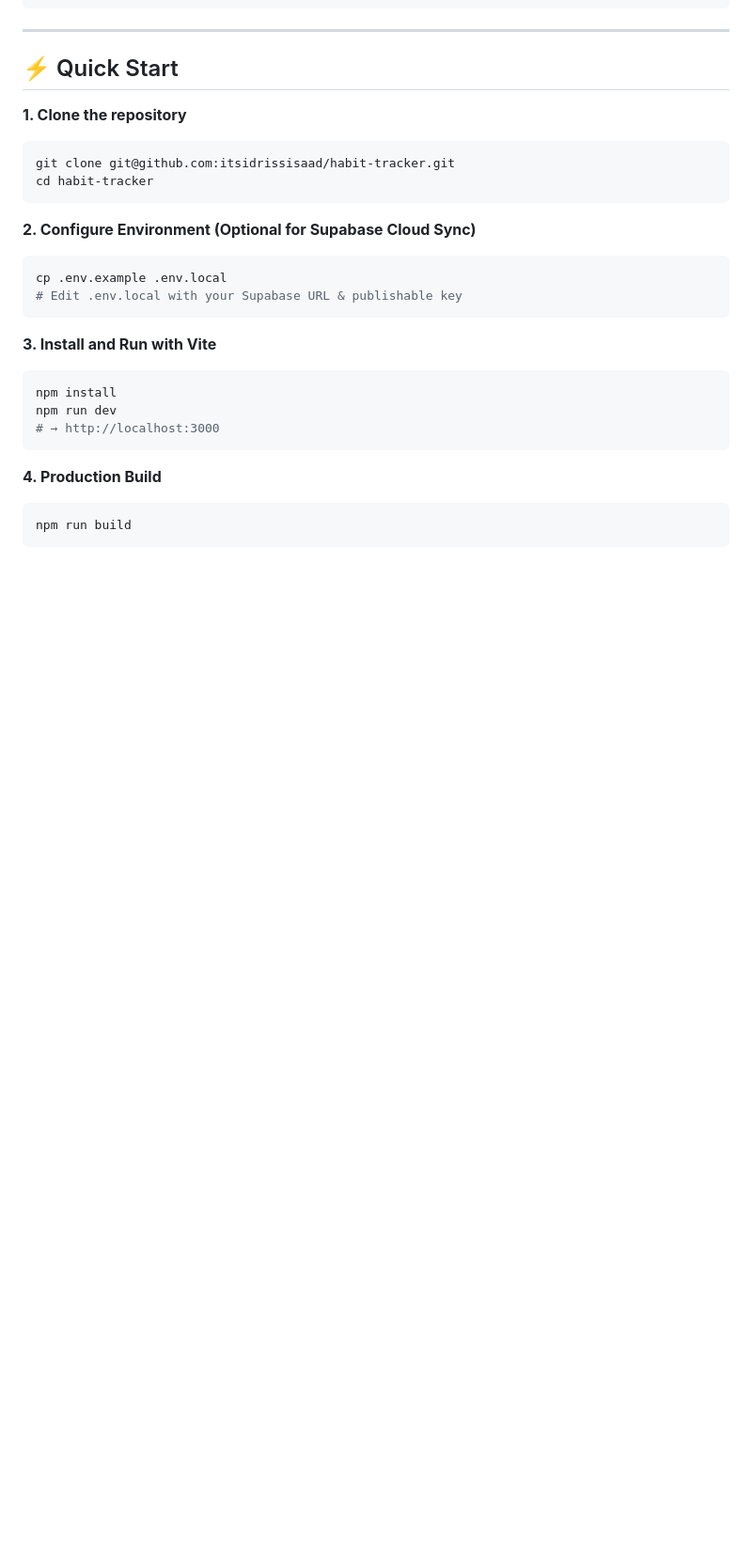
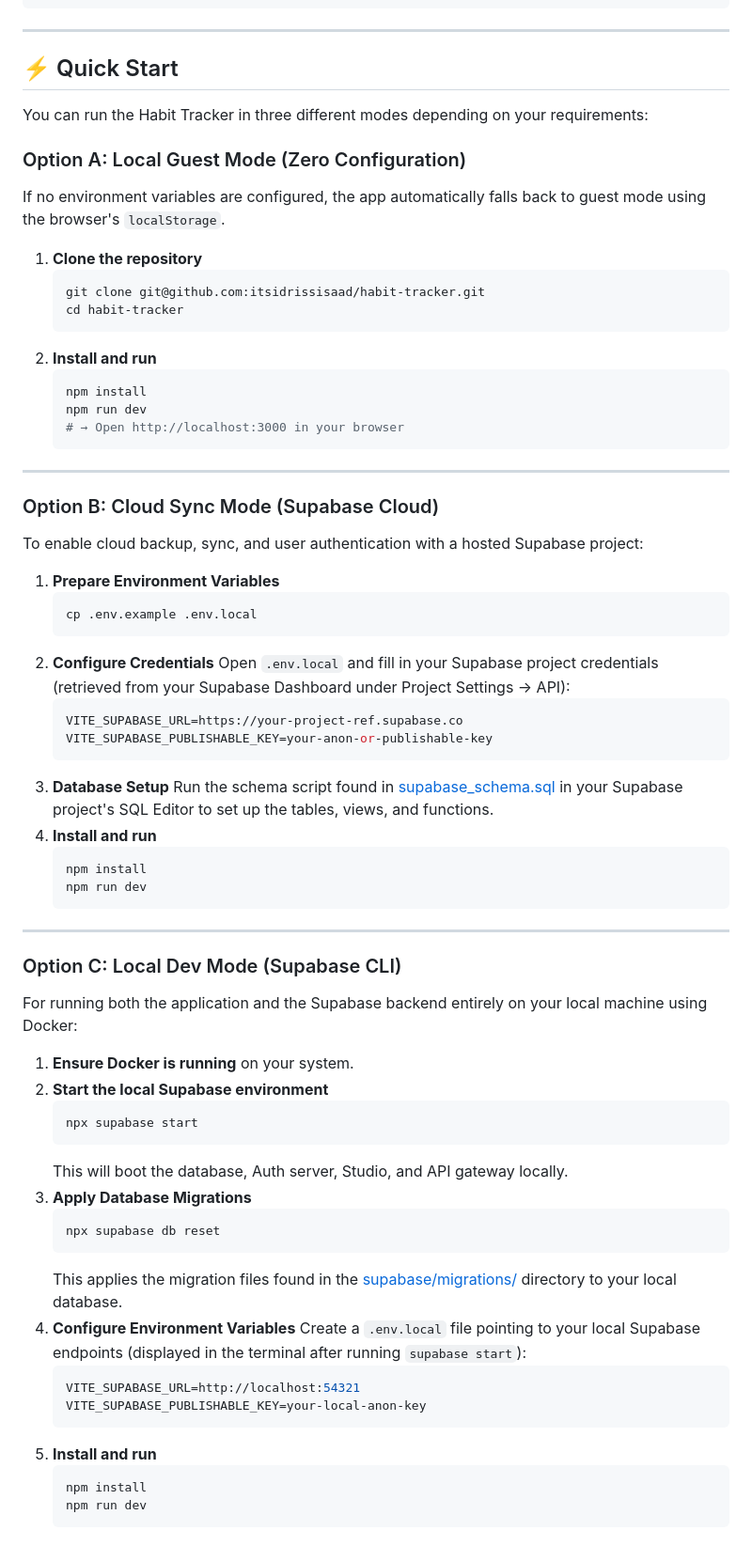
Before and after one commit to itsidrissisaad/habit-tracker, a Markdown page: README.md, the part around one of its changes. Shown at 94% size. Rendered like a GitHub page; blank space fills up the shorter version.

````diff
--- a/README.md
+++ b/README.md
@@ -215,26 +215,74 @@ interface Habit {
 
 ## ⚡ Quick Start
 
-**1. Clone the repository**
-```bash
-git clone git@github.com:itsidrissisaad/habit-tracker.git
-cd habit-tracker
-```
+You can run the Habit Tracker in three different modes depending on your requirements:
 
-**2. Configure Environment (Optional for Supabase Cloud Sync)**
-```bash
-cp .env.example .env.local
-# Edit .env.local with your Supabase URL & publishable key
-```
+### Option A: Local Guest Mode (Zero Configuration)
 
-**3. Install and Run with Vite**
-```bash
-npm install
-npm run dev
-# → http://localhost:3000
-```
+If no environment variables are configured, the app automatically falls back to guest mode using the browser's `localStorage`.
 
-**4. Production Build**
-```bash
-npm run build
-```
+1. **Clone the repository**
+   ```bash
+   git clone git@github.com:itsidrissisaad/habit-tracker.git
+   cd habit-tracker
+   ```
+2. **Install and run**
+   ```bash
+   npm install
+   npm run dev
+   # → Open http://localhost:3000 in your browser
+   ```
+
+---
+
+### Option B: Cloud Sync Mode (Supabase Cloud)
+
+To enable cloud backup, sync, and user authentication with a hosted Supabase project:
+
+1. **Prepare Environment Variables**
+   ```bash
+   cp .env.example .env.local
+   ```
+2. **Configure Credentials**
+   Open `.env.local` and fill in your Supabase project credentials (retrieved from your Supabase Dashboard under Project Settings -> API):
+   ```env
+   VITE_SUPABASE_URL=https://your-project-ref.supabase.co
+   VITE_SUPABASE_PUBLISHABLE_KEY=your-anon-or-publishable-key
+   ```
+3. **Database Setup**
+   Run the schema script found in [supabase_schema.sql](./supabase_schema.sql) in your Supabase project's SQL Editor to set up the tables, views, and functions.
+4. **Install and run**
+   ```bash
+   npm install
+   npm run dev
+   ```
+
+---
+
+### Option C: Local Dev Mode (Supabase CLI)
+
+For running both the application and the Supabase backend entirely on your local machine using Docker:
+
+1. **Ensure Docker is running** on your system.
+2. **Start the local Supabase environment**
+   ```bash
+   npx supabase start
+   ```
+   This will boot the database, Auth server, Studio, and API gateway locally.
+3. **Apply Database Migrations**
+   ```bash
+   npx supabase db reset
+   ```
+   This applies the migration files found in the [supabase/migrations/](./supabase/migrations/) directory to your local database.
+4. **Configure Environment Variables**
+   Create a `.env.local` file pointing to your local Supabase endpoints (displayed in the terminal after running `supabase start`):
+   ```env
+   VITE_SUPABASE_URL=http://localhost:54321
+   VITE_SUPABASE_PUBLISHABLE_KEY=your-local-anon-key
+   ```
+5. **Install and run**
+   ```bash
+   npm install
+   npm run dev
+   ```
+
````
Also changed, not shown: other parts of README.md (+23 -2 lines).
